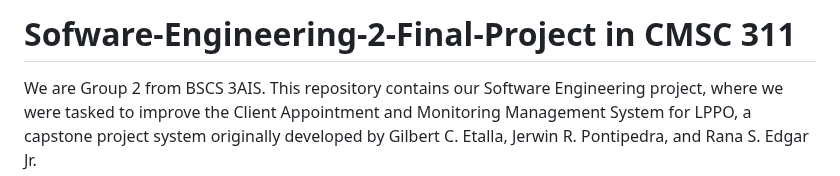
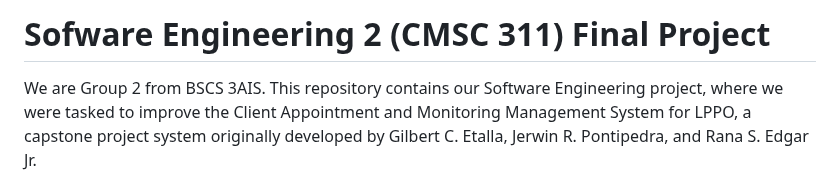
Before and after one commit to rozumary/Sofware-Engineering-2-Final-Project, a Markdown page: README.md, the part around the change. Rendered like a GitHub page.

```diff
--- a/README.md
+++ b/README.md
@@ -1,4 +1,4 @@
-# Sofware-Engineering-2-Final-Project in CMSC 311
+# Sofware Engineering 2 (CMSC 311) Final Project
 We are Group 2 from BSCS 3AIS. This repository contains our Software Engineering project, where we were tasked to improve the Client Appointment and Monitoring Management System for LPPO, a capstone project system originally developed by Gilbert C. Etalla, Jerwin R. Pontipedra, and Rana S. Edgar Jr.
 
 
```
